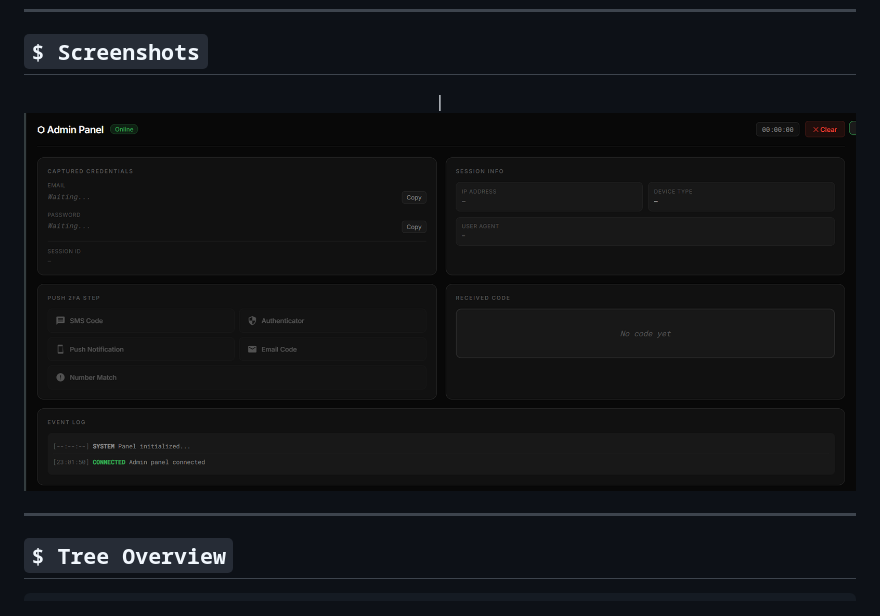
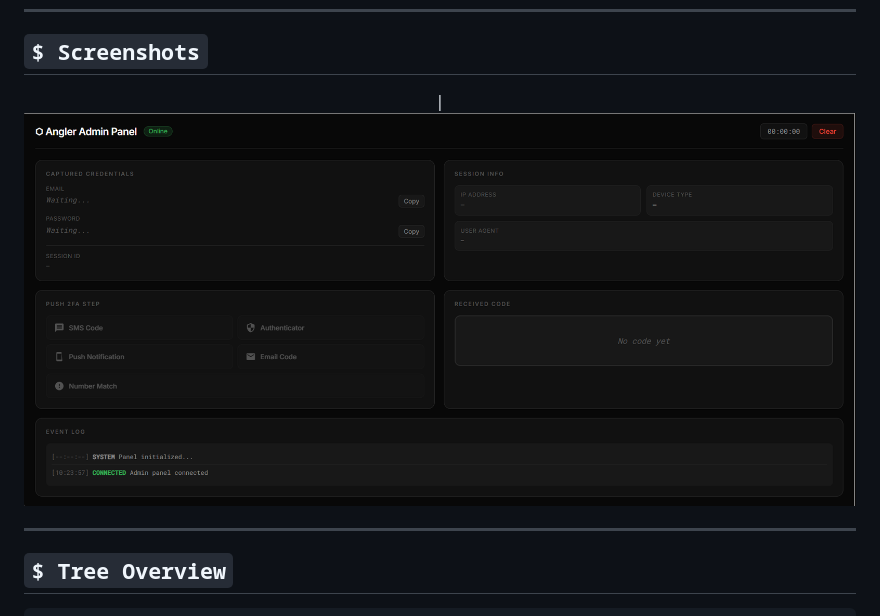
Before and after one commit to iNarrow12/Angler, a Markdown page: README.md, the part around the change. Rendered like a GitHub page.

```diff
--- a/README.md
+++ b/README.md
@@ -23,7 +23,7 @@ Angler is a real-time phishing framework designed for **authorized penetration t
 
 <div align="center">
 
-| ![Step 1](https://github.com/iNarrow12/Angler/blob/main/src/Screenshot%202026-03-09%20230211.png)
+| ![Step 1](https://github.com/iNarrow12/Angler/blob/main/src/image.png)
 
 </div>
 
```
